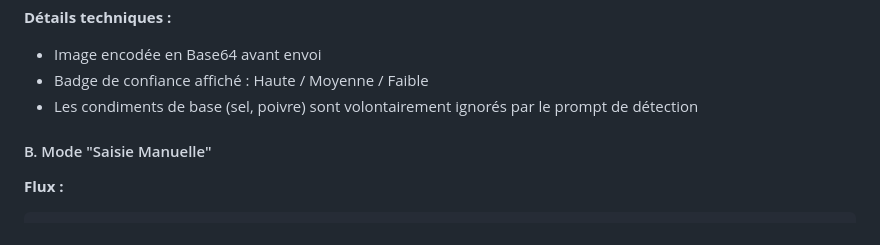
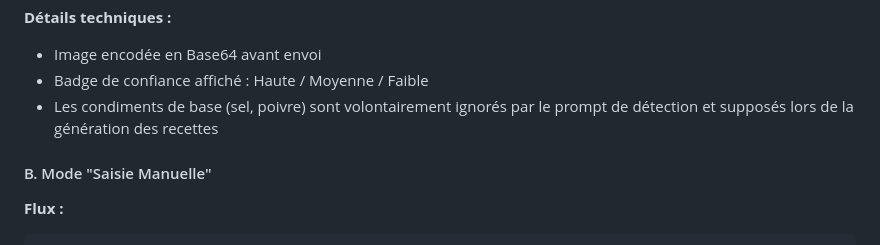
Before and after one commit to MilFhey/FrigoChef, a Markdown page: README.md, the part around the change. Rendered like a GitHub page.

Commit message:
Update README to specify condiment handling
Clarified handling of basic condiments in recipe generation.

```diff
--- a/README.md
+++ b/README.md
@@ -98,7 +98,7 @@ Photo frigo → IA détecte les ingrédients → Écran de validation → IA gé
 
 - Image encodée en Base64 avant envoi
 - Badge de confiance affiché : Haute / Moyenne / Faible
-- Les condiments de base (sel, poivre) sont volontairement ignorés par le prompt de détection
+- Les condiments de base (sel, poivre) sont volontairement ignorés par le prompt de détection et supposés lors de la génération des recettes
 
 #### B. Mode "Saisie Manuelle"
 
```
